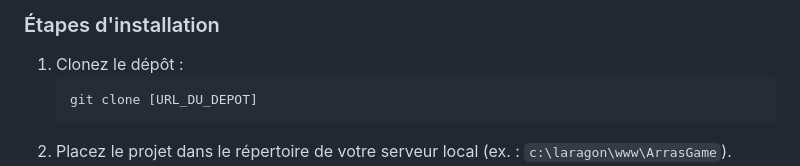
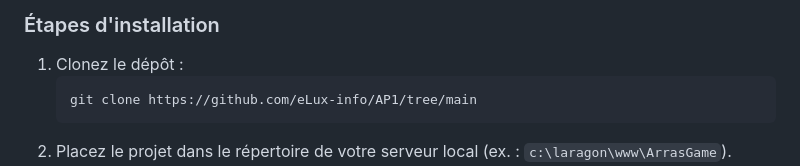
Before and after one commit to eLux-info/AP1, a Markdown page: README.md, the part around the change. GitHub-like rendering.

````diff
--- a/README.md
+++ b/README.md
@@ -26,7 +26,7 @@ ArrasGame est une plateforme web conçue pour organiser des tournois de jeux vid
 ### Étapes d'installation
 1. Clonez le dépôt :
    ```bash
-   git clone [URL_DU_DEPOT]
+   git clone https://github.com/eLux-info/AP1/tree/main
    ```
 2. Placez le projet dans le répertoire de votre serveur local (ex. : `c:\laragon\www\ArrasGame`).
 3. Configurez la base de données :
````
